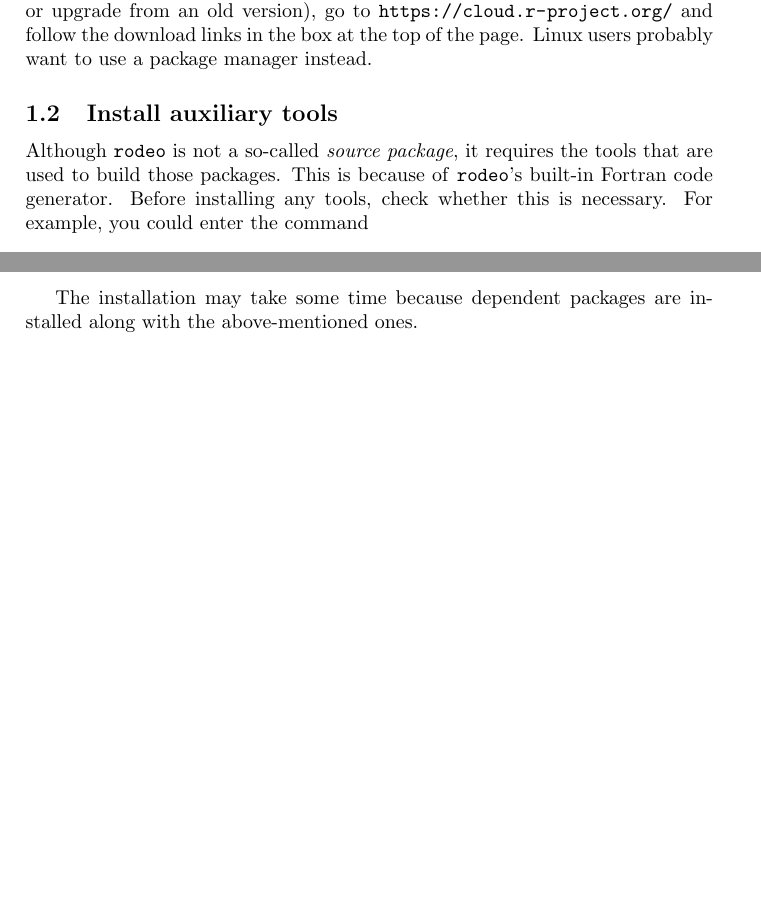
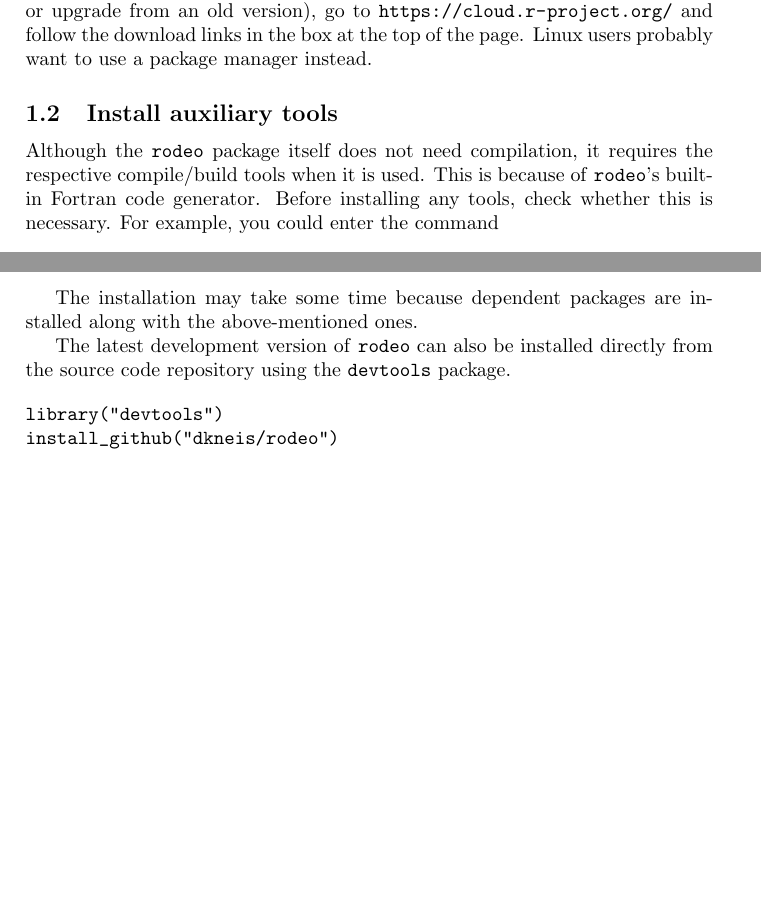
Before and after one commit to dkneis/dkneis.github.io, a LaTeX document (rodeo/instructions/installShort.tex): two parts of pages 1 and 2 of 2, joined at a grey line, cut so that both start at the same text, the shorter picture padded with empty space. Compiled offline with pdfLaTeX.

Commit message:
MIN: Updated install instructions for rodeo examples

```diff
--- a/rodeo/instructions/installShort.tex
+++ b/rodeo/instructions/installShort.tex
@@ -27,7 +27,7 @@ Extensive help on the installation of R and related utilities can be found on \u
 Make sure that you really need to install \software{R}. If this is the case (first install or upgrade from an old version), go to \url{https://cloud.r-project.org/} and follow the download links in the box at the top of the page. Linux users probably want to use a package manager instead.
 
 \subsection{Install auxiliary tools}
-Although \software{rodeo} is not a so-called \emph{source package}, it requires the tools that are used to build those packages. This is because of \software{rodeo}'s built-in Fortran code generator. Before installing any tools, check whether this is necessary. For example, you could enter the command
+Although the \software{rodeo} package itself does not need compilation, it requires the respective compile/build tools when it is used. This is because of \software{rodeo}'s built-in Fortran code generator. Before installing any tools, check whether this is necessary. For example, you could enter the command
 
 \begin{verbatim}
 gfortran --version
@@ -73,4 +73,11 @@ install.packages(c("rodeo", "deSolve", "readxl", "lhs"))
 
 The installation may take some time because dependent packages are installed along with the above-mentioned ones.
 
+The latest development version of \software{rodeo} can also be installed directly from the source code repository using the \software{devtools} package.
+
+\begin{verbatim}
+library("devtools")
+install_github("dkneis/rodeo")
+\end{verbatim}
+
 \end{document}
```
Also changed, not shown: rodeo/instructions/installShort.pdf, 2 other files.
